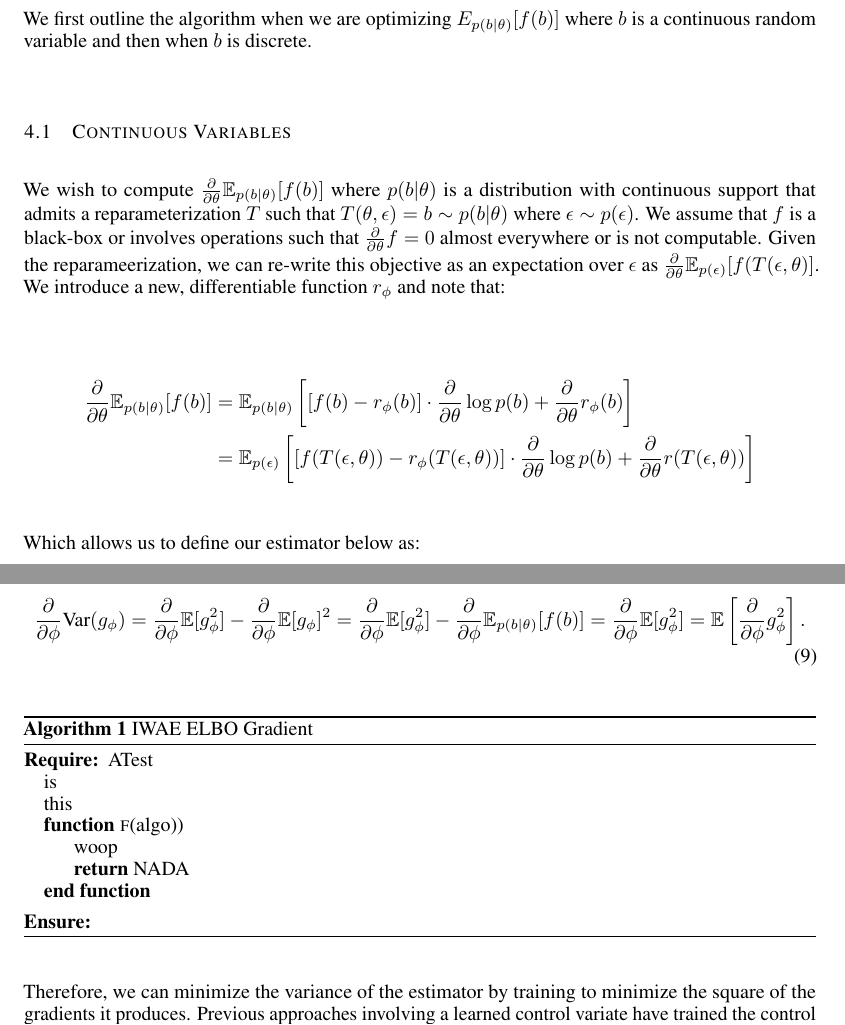
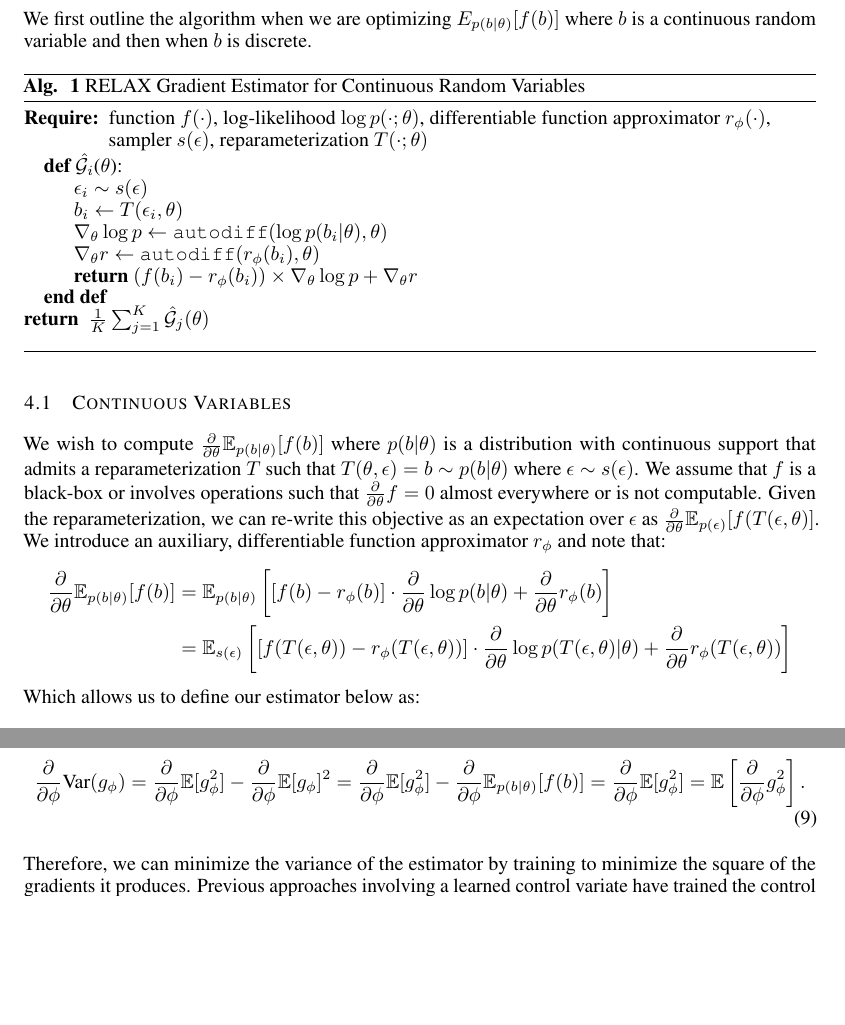
Before and after one commit to duvenaud/relax, a LaTeX paper (paper/generalized_rebar.tex): two parts of pages 4 and 5 of 12, joined at a grey line, cut so that both start at the same text, the shorter picture padded with empty space. Compiled offline with pdfLaTeX.

Commit message:
algo box first

```diff
--- a/paper/generalized_rebar.tex
+++ b/paper/generalized_rebar.tex
@@ -32,6 +32,12 @@
 \DeclareCaptionSubType*{algorithm}
 \renewcommand\thesubalgorithm{\thetable\alph{subalgorithm}}
 
+\floatname{algorithm}{Alg. }
+%\renewcommand{\algorithmicrequire}{\textbf{Input:}}
+\renewcommand{\algorithmicensure}{\textbf{return}}
+\renewcommand{\algorithmicfunction}{\textbf{def}}
+%\algtext*{EndFunction}\dfrac{num}{den}
+
 \newcommand{\vtheta}{\mathbf{\theta}}
 \newcommand{\relaxed}{r}
 \newcommand{\controlf}{\hat g}  % Control variate for functions
@@ -50,6 +56,7 @@
 \newcommand{\PP}[1]{\frac{\partial}{\partial #1}}
 \newcommand{\PPH}{\frac{\partial}{\partial \phi}}
 \newcommand{\LP}[1]{\PT \log p(#1)}
+\newcommand{\LPT}[1]{\PT \log p(#1|\theta)}
 \newcommand{\LZ}[1]{\frac{\log \pi(z_{#1}| s_{#1}, \theta)}{\partial \theta}}
 
 
@@ -288,12 +295,32 @@ The foundation of our approach is the score function gradient estimator with a c
 
 We first outline the algorithm when we are optimizing $E_{p(b|\theta)}[f(b)]$ where $b$ is a continuous random variable and then when $b$ is discrete.
 
+\begin{algorithm}[H]
+	\caption{RELAX Gradient Estimator for Continuous Random Variables}
+	\label{discrete-relax}
+	\begin{algorithmic}
+		\Require function $f(\cdot)$, log-likelihood $\log p(\cdot; \theta)$, differentiable function approximator $r_\phi(\cdot)$,\\
+		\hspace{3em} sampler $s(\epsilon)$, reparameterization $T(\cdot; \theta)$
+ 	% sample s \sim p(s)
+		\Function{$\hat{\mathcal{G}_i}$}{$\theta$}:
+		\State $\epsilon_{i} \sim s(\epsilon)$
+		\State $b_i \leftarrow T(\epsilon_i, \theta)$
+		\State $\nabla_\theta \log p \leftarrow \texttt{autodiff}(\log p(b_i| \theta), \theta)$
+		\State $\nabla_\theta r \leftarrow \texttt{autodiff}(r_\phi(b_i), \theta)$
+		\State \textbf{return} $(f(b_i) - r_{\phi}(b_i))\times \nabla_\theta \log p + \nabla_\theta r$
+		\EndFunction
+
+		\Ensure $\frac{1}{K} \sum_{j=1}^K \hat{\mathcal{G}}_j(\theta)$
+		\vspace{1.5mm}
+	\end{algorithmic}
+\end{algorithm}
+
+
 \subsection{Continuous Variables}
-We wish to compute $\PT\E_{p(b|\theta)}[f(b)]$ where $p(b|\theta)$ is a distribution with continuous support that admits a reparameterization $T$ such that $T(\theta, \epsilon) = b \sim p(b|\theta)$ where $\epsilon \sim p(\epsilon)$. We assume that $f$ is a black-box or involves operations such that $\PT f = 0$ almost everywhere or is not computable.  Given the reparameerization, we can re-write this objective as an expectation over $\epsilon$ as  $\PT\E_{p(\epsilon)}[f(T(\epsilon, \theta)]$. We introduce a new, differentiable function $r_\phi$ and note that:
-
+We wish to compute $\PT\E_{p(b|\theta)}[f(b)]$ where $p(b|\theta)$ is a distribution with continuous support that admits a reparameterization $T$ such that $T(\theta, \epsilon) = b \sim p(b|\theta)$ where $\epsilon \sim s(\epsilon)$. We assume that $f$ is a black-box or involves operations such that $\PT f = 0$ almost everywhere or is not computable.  Given the reparameterization, we can re-write this objective as an expectation over $\epsilon$ as  $\PT\E_{p(\epsilon)}[f(T(\epsilon, \theta)]$. We introduce an auxiliary, differentiable function approximator $r_\phi$ and note that:
 \begin{align}
-\PT\E_{p(b|\theta)}[f(b)] &= \E_{p(b|\theta)}\left[ \left[f(b) - r_\phi(b)\right]\cdot\LP{b} + \PT r_\phi(b) \right]\nonumber\\
-&= \E_{p(\epsilon)} \left[ \left[f(T(\epsilon, \theta)) - r_\phi(T(\epsilon, \theta))\right]\cdot\LP{b} + \PT r(T(\epsilon, \theta))\right]\nonumber
+\PT\E_{p(b|\theta)}[f(b)] &= \E_{p(b|\theta)}\left[ \left[f(b) - r_\phi(b)\right]\cdot\LPT{b} + \PT r_\phi(b) \right]\nonumber\\
+&= \E_{s(\epsilon)} \left[ \left[f(T(\epsilon, \theta)) - r_\phi(T(\epsilon, \theta))\right]\cdot\LPT{T(\epsilon, \theta)} + \PT r_{\phi}(T(\epsilon, \theta))\right]\nonumber
 \end{align}
 Which allows us to define our estimator below as:
 
@@ -339,22 +366,6 @@ For both of the above estimators, we would like to optimize the parameters $\phi
 = \PPH \E[g_\phi^2] = \E \left[ \PPH g_\phi^2 \right].
 \end{align}
 
-\begin{algorithm}[H]
-	\caption{IWAE ELBO Gradient}
-	\label{algo4}
-	\begin{algorithmic}
-		\Require ATest
-		\State is
-		\State this
-		\Function{f}{algo)}
-		\State{woop}
-		\State \textbf{return} NADA
-		\EndFunction
-
-		\Ensure
-		\vspace{1.5mm}
-	\end{algorithmic}
-\end{algorithm}
 
 Therefore, we can minimize the variance of the estimator by training to minimize the square of the gradients it produces. Previous approaches involving a learned control variate have trained the control variate to minimize the squared error $(f(b) - r(b))^2$. From inspection of the square of the estimator in equation \ref{eq:cont_est} we can see that this loss also encourages $r(b)$ to approximate $f(b)$ but with a weighting based on $\PT\log p(b)$. Moreover, as $r \rightarrow f$ then $\hat g_\textnormal{RELAX} \rightarrow \PT r$. Thus, optimization in this way encourages a balance between the variance of the reparameterization estimate and the variance of the REINFORCE estimator.
 
```
Also changed, not shown: paper/generalized_rebar.pdf, paper/generalized_rebar.tex (4 more changed lines).
